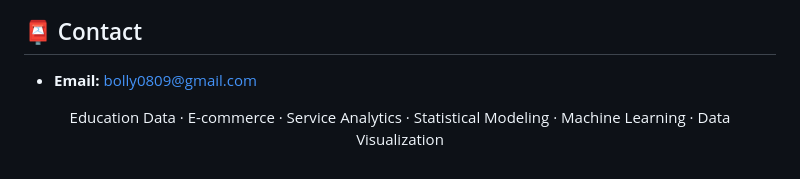
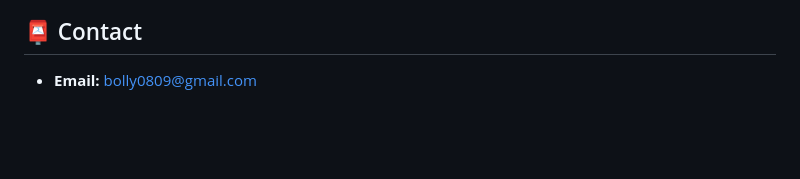
Before and after one commit to bolly0809-coder/data-analysis-portfolio, a Markdown page: README.md, the part around the change. GitHub-like rendering; blank space fills up the shorter version.

```diff
--- a/README.md
+++ b/README.md
@@ -141,7 +141,3 @@
 ## 📮 Contact
 
 - **Email:** [bolly0809@gmail.com](mailto:bolly0809@gmail.com)
-
-<p align="center">
-  Education Data · E-commerce · Service Analytics · Statistical Modeling · Machine Learning · Data Visualization
-</p>
```
